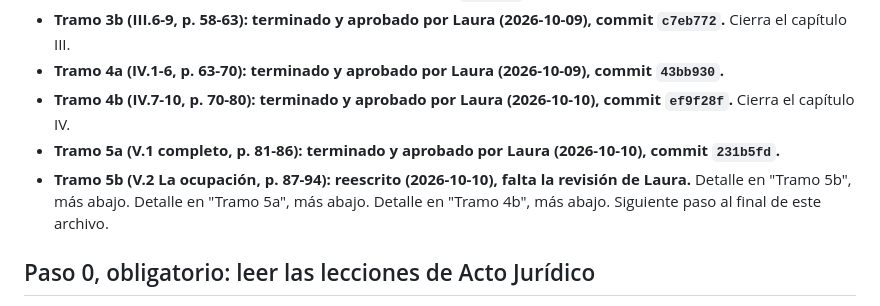
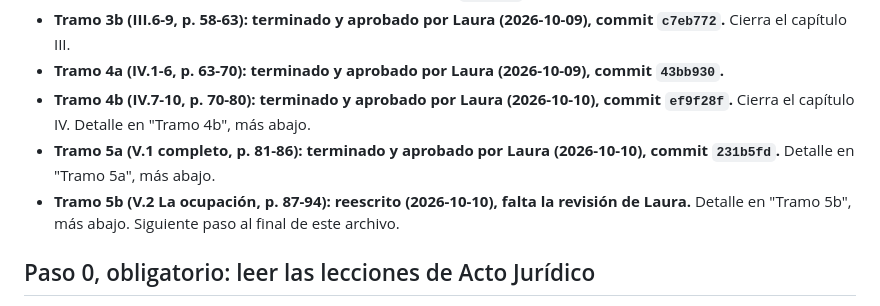
Before and after one commit to lorensaura/Leyes, a Markdown page: docs/manuales/estado_bienes.md, the part around the change. Drawn GitHub-style.

Commit message:
Ordenar el resumen del estado de Bienes
Co-Authored-By: Claude Opus 5.5 <noreply@anthropic.com>

```diff
--- a/docs/manuales/estado_bienes.md
+++ b/docs/manuales/estado_bienes.md
@@ -47,12 +47,12 @@
 - **Tramo 4a (IV.1-6, p. 63-70): terminado y aprobado por Laura
   (2026-10-09), commit `43bb930`.**
 - **Tramo 4b (IV.7-10, p. 70-80): terminado y aprobado por Laura
-  (2026-10-10), commit `ef9f28f`.** Cierra el capítulo IV.
+  (2026-10-10), commit `ef9f28f`.** Cierra el capítulo IV. Detalle en
+  "Tramo 4b", más abajo.
 - **Tramo 5a (V.1 completo, p. 81-86): terminado y aprobado por Laura
-  (2026-10-10), commit `231b5fd`.**
+  (2026-10-10), commit `231b5fd`.** Detalle en "Tramo 5a", más abajo.
 - **Tramo 5b (V.2 La ocupación, p. 87-94): reescrito (2026-10-10), falta
-  la revisión de Laura.** Detalle en "Tramo 5b", más abajo. Detalle en "Tramo 5a", más abajo. Detalle en "Tramo 4b",
-  más abajo.
+  la revisión de Laura.** Detalle en "Tramo 5b", más abajo.
   Siguiente paso al final de este archivo.
 
 ## Paso 0, obligatorio: leer las lecciones de Acto Jurídico
```
